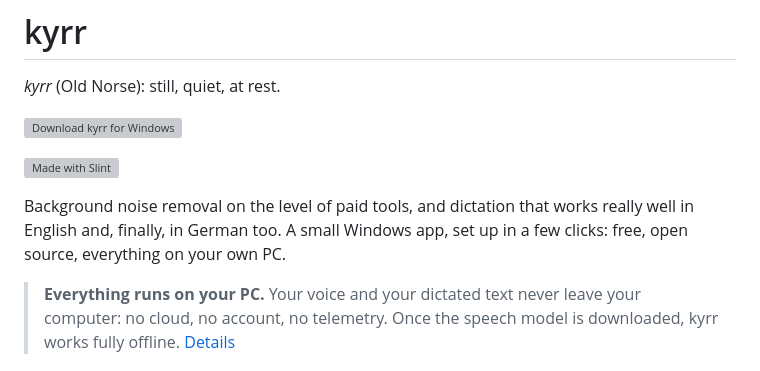
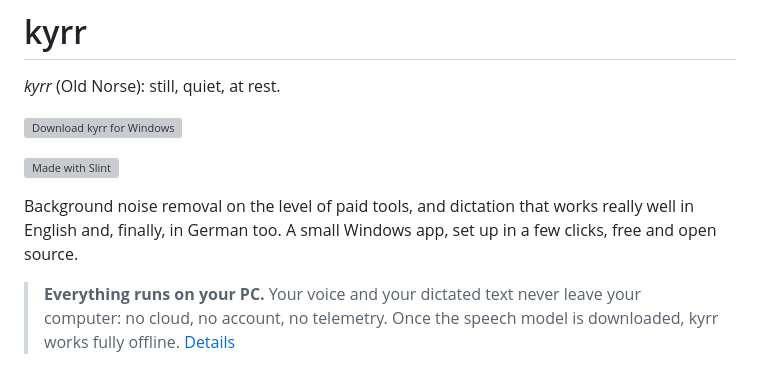
Before and after one commit to heast13/kyrr, a Markdown page: README.md, the part around the change. GitHub-like rendering; grey boxes are pictures that could not be loaded.

Commit message:
README: say 'on your PC' once
Co-Authored-By: Claude Opus 5.5 <noreply@anthropic.com>

```diff
--- a/README.md
+++ b/README.md
@@ -10,7 +10,7 @@
 
 Background noise removal on the level of paid tools, and dictation that
 works really well in English and, finally, in German too. A small Windows
-app, set up in a few clicks: free, open source, everything on your own PC.
+app, set up in a few clicks, free and open source.
 
 > **Everything runs on your PC.** Your voice and your dictated text never
 > leave your computer: no cloud, no account, no telemetry. Once the speech
```
